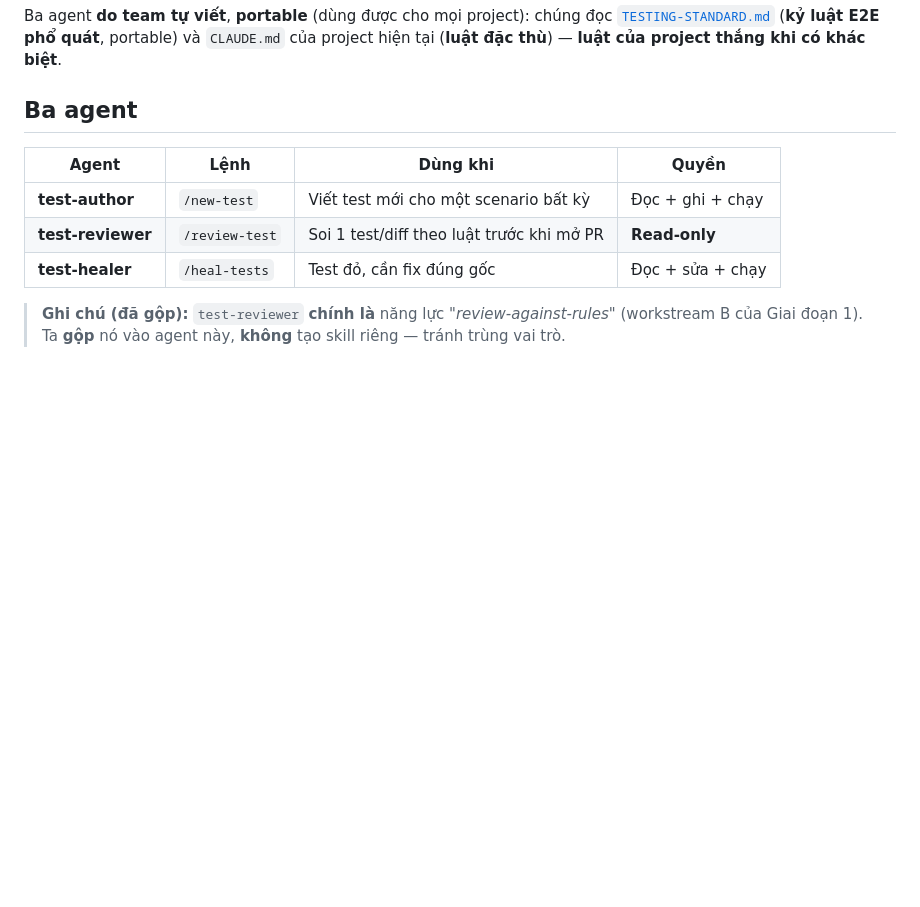
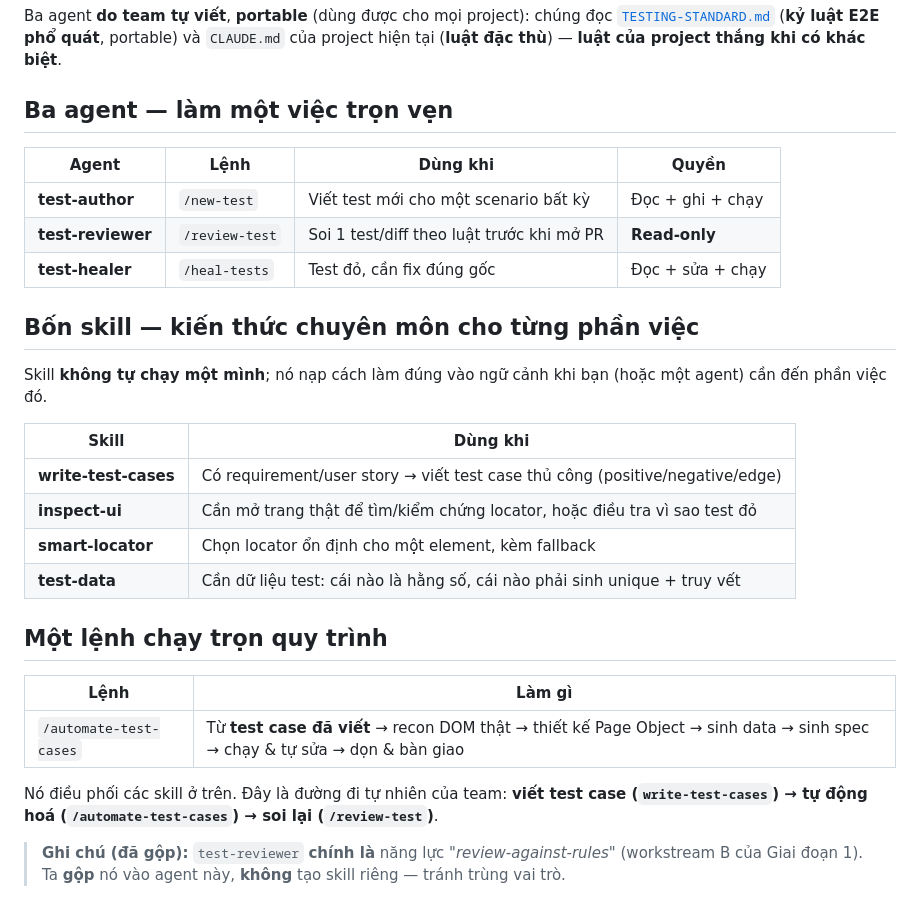
Before and after one commit to minhcao-clearer/boost-pfs-practice-automation, a Markdown page: docs/ai-agents.md, the part around the change. Drawn GitHub-style; blank space fills up the shorter version.

```diff
--- a/docs/ai-agents.md
+++ b/docs/ai-agents.md
@@ -11,13 +11,34 @@ Ba agent **do team tự viết**, **portable** (dùng được cho mọi project
 `CLAUDE.md` của project hiện tại (**luật đặc thù**) — **luật của project thắng khi có
 khác biệt**.
 
-## Ba agent
+## Ba agent — làm một việc trọn vẹn
 
 | Agent             | Lệnh           | Dùng khi                                  | Quyền            |
 | ----------------- | -------------- | ----------------------------------------- | ---------------- |
 | **test-author**   | `/new-test`    | Viết test mới cho một scenario bất kỳ     | Đọc + ghi + chạy |
 | **test-reviewer** | `/review-test` | Soi 1 test/diff theo luật trước khi mở PR | **Read-only**    |
 | **test-healer**   | `/heal-tests`  | Test đỏ, cần fix đúng gốc                 | Đọc + sửa + chạy |
+
+## Bốn skill — kiến thức chuyên môn cho từng phần việc
+
+Skill **không tự chạy một mình**; nó nạp cách làm đúng vào ngữ cảnh khi bạn (hoặc một
+agent) cần đến phần việc đó.
+
+| Skill                | Dùng khi                                                                     |
+| -------------------- | ---------------------------------------------------------------------------- |
+| **write-test-cases** | Có requirement/user story → viết test case thủ công (positive/negative/edge) |
+| **inspect-ui**       | Cần mở trang thật để tìm/kiểm chứng locator, hoặc điều tra vì sao test đỏ    |
+| **smart-locator**    | Chọn locator ổn định cho một element, kèm fallback                           |
+| **test-data**        | Cần dữ liệu test: cái nào là hằng số, cái nào phải sinh unique + truy vết    |
+
+## Một lệnh chạy trọn quy trình
+
+| Lệnh                   | Làm gì                                                                                                                    |
+| ---------------------- | ------------------------------------------------------------------------------------------------------------------------- |
+| `/automate-test-cases` | Từ **test case đã viết** → recon DOM thật → thiết kế Page Object → sinh data → sinh spec → chạy & tự sửa → dọn & bàn giao |
+
+Nó điều phối các skill ở trên. Đây là đường đi tự nhiên của team: **viết test case
+(`write-test-cases`) → tự động hoá (`/automate-test-cases`) → soi lại (`/review-test`)**.
 
 > **Ghi chú (đã gộp):** `test-reviewer` **chính là** năng lực _"review-against-rules"_
 > (workstream B của Giai đoạn 1). Ta **gộp** nó vào agent này, **không** tạo skill riêng
```
Also changed, not shown: .claude/commands/automate-test-cases.md (added, +126 -0 lines), 1 other file.
